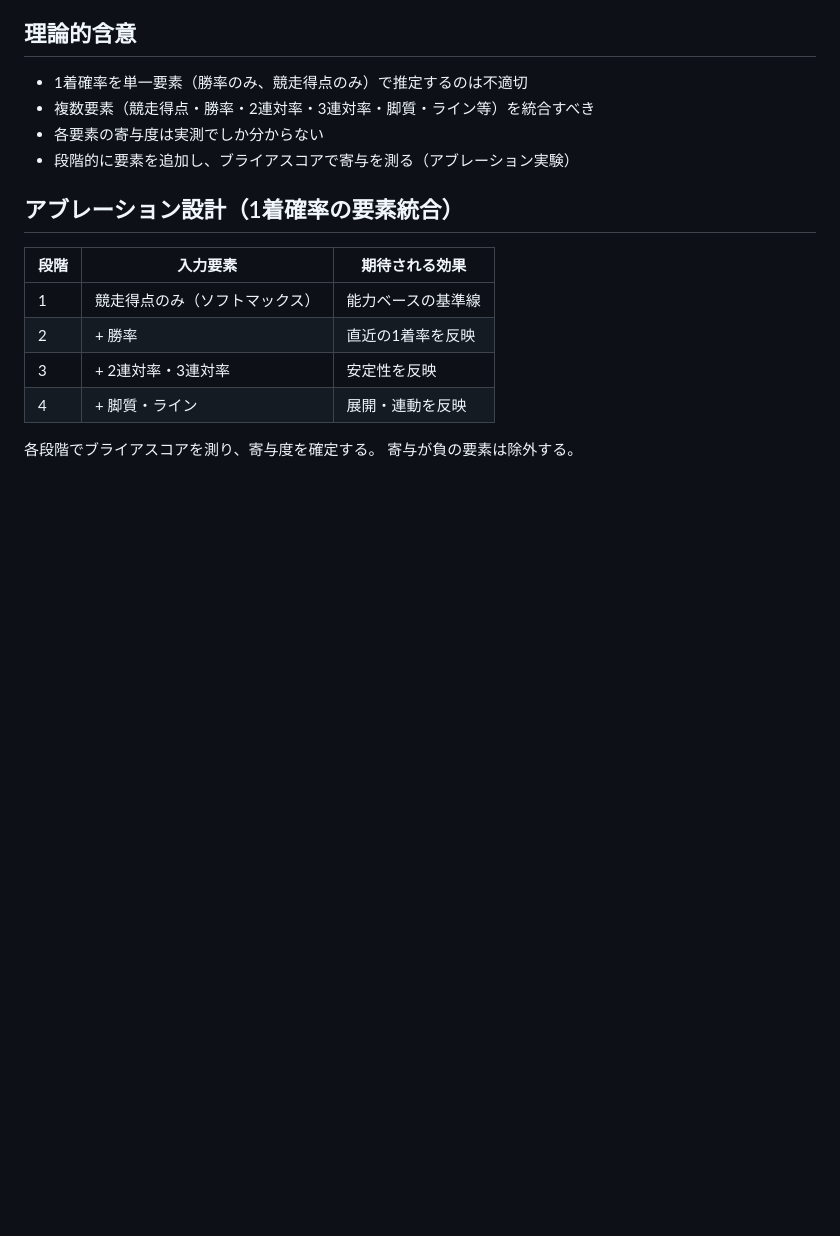
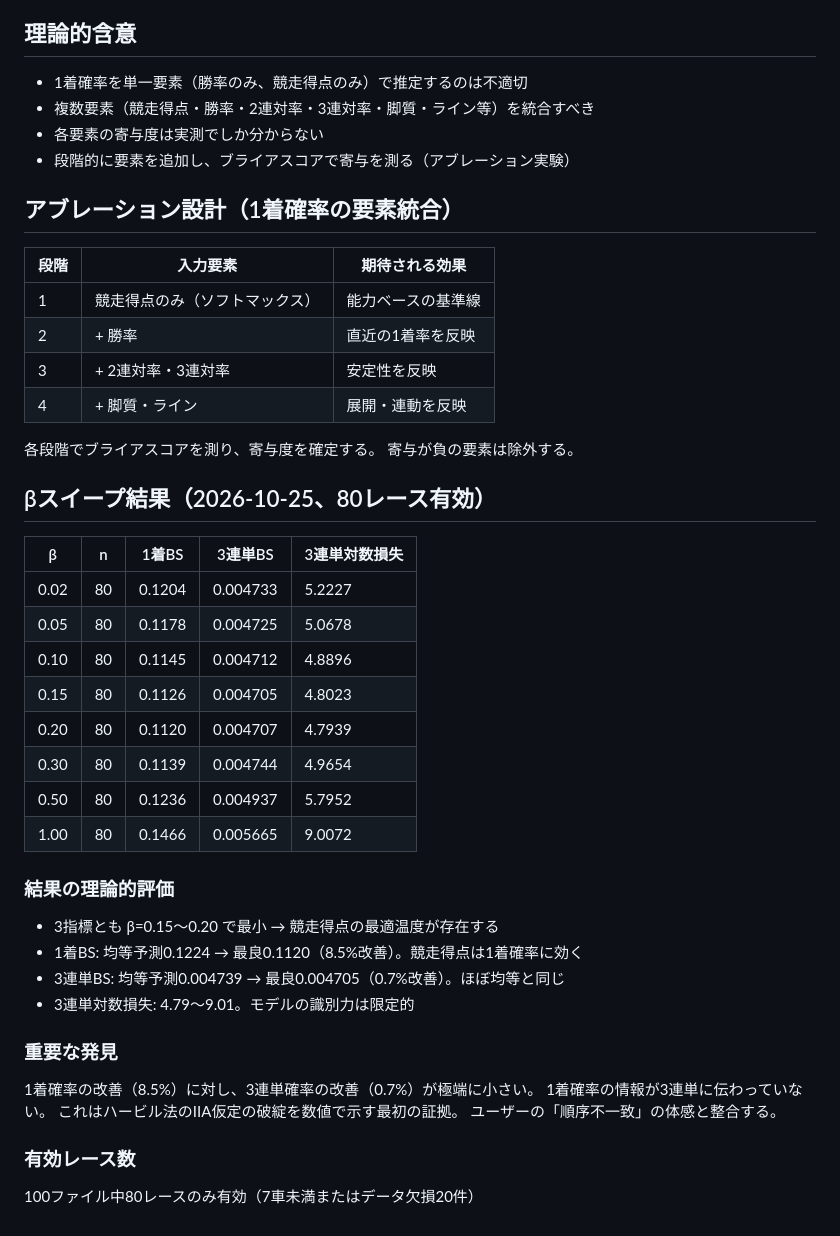
Before and after one commit to nontanon0313-crypto/Keirin-EV-Tool, a Markdown page: docs/予測モデル理論分析_20261025.md, the part around the change. Rendered like a GitHub page; blank space fills up the shorter version.

Commit message:
docs: βスイープ結果と理論的評価を記録

```diff
--- a/docs/予測モデル理論分析_20261025.md
+++ b/docs/予測モデル理論分析_20261025.md
@@ -76,3 +76,30 @@
 
 各段階でブライアスコアを測り、寄与度を確定する。
 寄与が負の要素は除外する。
+
+## βスイープ結果（2026-10-25、80レース有効）
+| β | n | 1着BS | 3連単BS | 3連単対数損失 |
+|---|---|---|---|---|
+| 0.02 | 80 | 0.1204 | 0.004733 | 5.2227 |
+| 0.05 | 80 | 0.1178 | 0.004725 | 5.0678 |
+| 0.10 | 80 | 0.1145 | 0.004712 | 4.8896 |
+| 0.15 | 80 | 0.1126 | 0.004705 | 4.8023 |
+| 0.20 | 80 | 0.1120 | 0.004707 | 4.7939 |
+| 0.30 | 80 | 0.1139 | 0.004744 | 4.9654 |
+| 0.50 | 80 | 0.1236 | 0.004937 | 5.7952 |
+| 1.00 | 80 | 0.1466 | 0.005665 | 9.0072 |
+
+### 結果の理論的評価
+- 3指標とも β=0.15〜0.20 で最小 → 競走得点の最適温度が存在する
+- 1着BS: 均等予測0.1224 → 最良0.1120（8.5%改善）。競走得点は1着確率に効く
+- 3連単BS: 均等予測0.004739 → 最良0.004705（0.7%改善）。ほぼ均等と同じ
+- 3連単対数損失: 4.79〜9.01。モデルの識別力は限定的
+
+### 重要な発見
+1着確率の改善（8.5%）に対し、3連単確率の改善（0.7%）が極端に小さい。
+1着確率の情報が3連単に伝わっていない。
+これはハービル法のIIA仮定の破綻を数値で示す最初の証拠。
+ユーザーの「順序不一致」の体感と整合する。
+
+### 有効レース数
+100ファイル中80レースのみ有効（7車未満またはデータ欠損20件）
```
